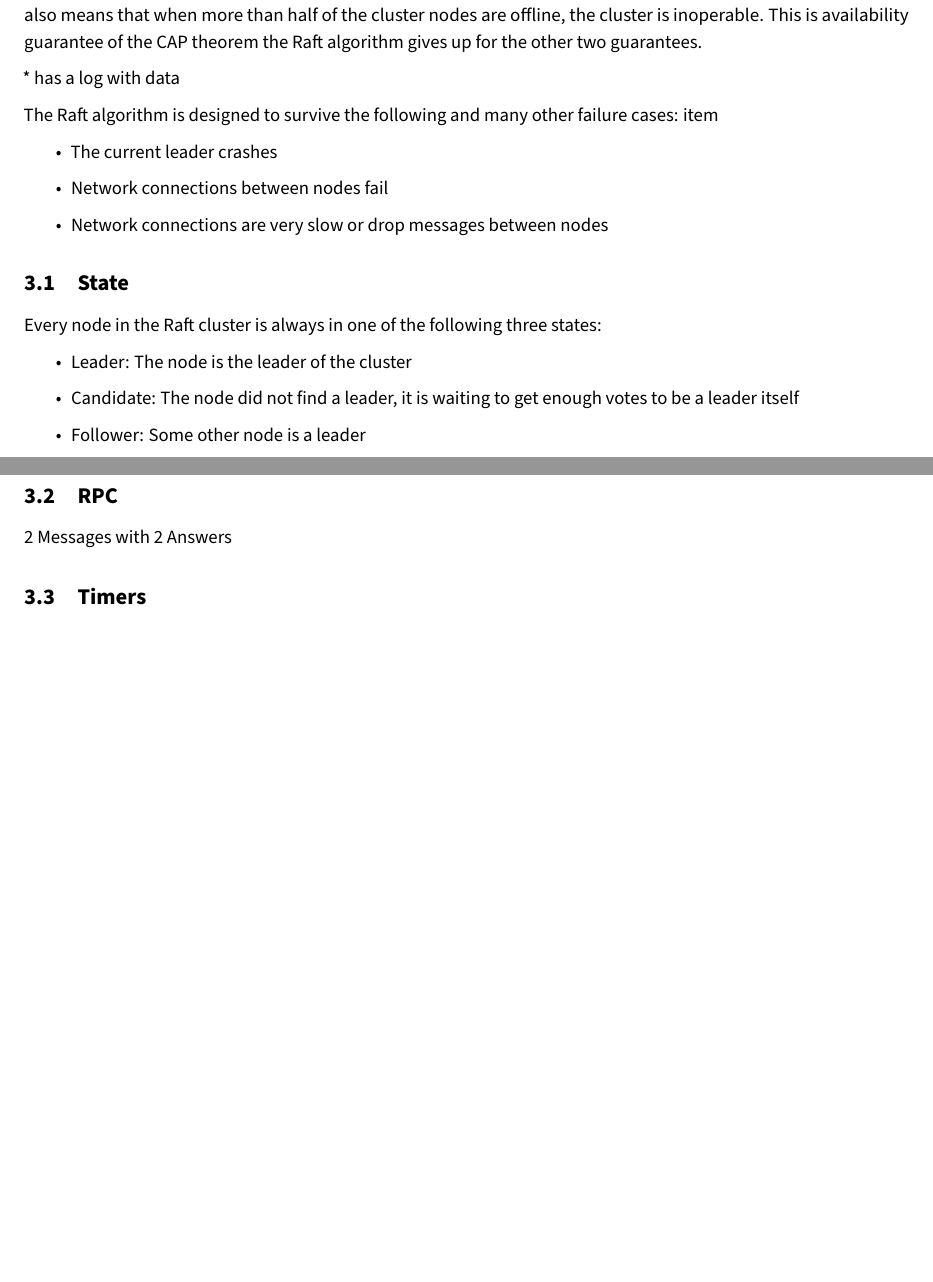
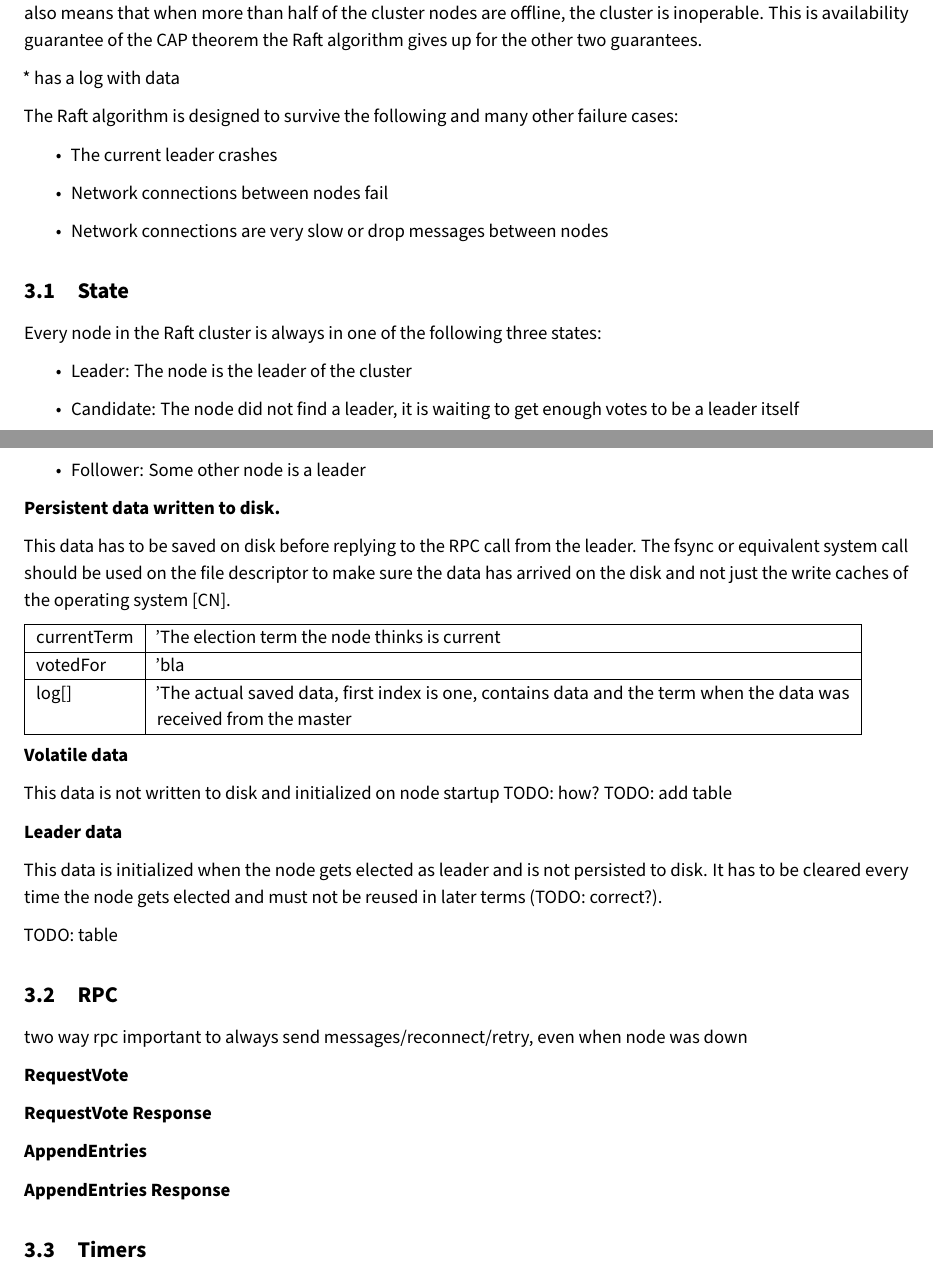
Before and after one commit to andef4/raft-paper, a LaTeX document (main.tex): two parts of pages 4 and 5 of 6 before the commit and two parts of pages 4 and 5 of 7 after it, joined at a grey line, cut so that both start at the same text, the shorter picture padded with empty space. Compiled offline with pdfLaTeX.

Commit message:
[sharelatex-git-integration raft 2018/04/26 07:00:04]

```diff
--- a/main.tex
+++ b/main.tex
@@ -99,7 +99,7 @@ for the other two guarantees.
 * has a log with data
 
 The Raft algorithm is designed to survive the following and many other failure cases:
-item\begin{itemize}
+\begin{itemize}
     \item The current leader crashes
     \item Network connections between nodes fail
     \item Network connections are very slow or drop messages between nodes
@@ -113,9 +113,42 @@ Every node in the Raft cluster is always in one of the following three states:
     \item Follower: Some other node is a leader
 \end{itemize}
 
+\textbf{Persistent data written to disk.}
+
+This data has to be saved on disk before replying to the RPC call from the leader. The fsync or equivalent system call should be used on the file descriptor to make sure the data has arrived on the disk and not just the write caches of the operating system [CN].
+
+\begin{tabular}{ | l | p{'15cm'} | }
+\hline
+currentTerm & The election term the node thinks is current \\ \hline
+votedFor & bla \\ \hline
+log[] & The actual saved data, first index is one, contains data and the term when the data was received from the master \\ \hline
+\end{tabular}
+
+\textbf{Volatile data}
+
+This data is not written to disk and initialized on node startup
+TODO: how?
+TODO: add table
+
+\textbf{Leader data}
+
+This data is initialized when the node gets elected as leader and is not persisted to disk.
+It has to be cleared every time the node gets elected and must not be reused in later terms (TODO: correct?).
+
+TODO: table
+
 \subsection{RPC}
 
-2 Messages with 2 Answers
+two way rpc
+important to always send messages/reconnect/retry, even when node was down
+
+\textbf{RequestVote}
+
+\textbf{RequestVote Response}
+
+\textbf{AppendEntries}
+
+\textbf{AppendEntries Response}
 
 \subsection{Timers}
 
```
